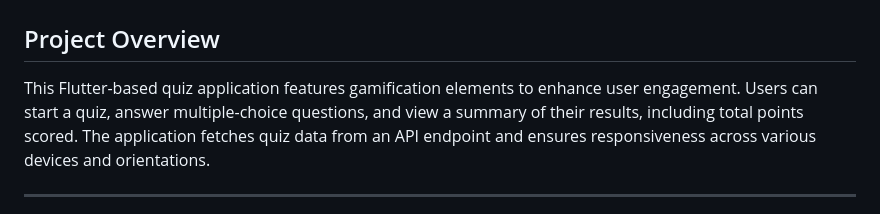
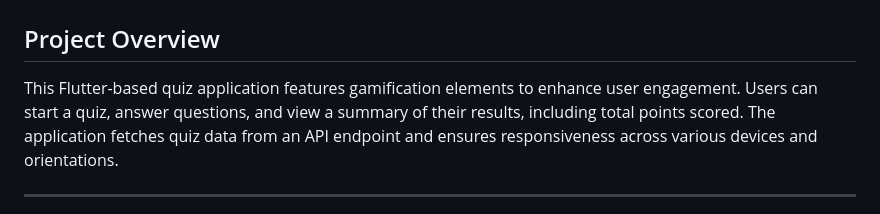
Before and after one commit to sajidrec/flutter_quiz_app_testline, a Markdown page: README.md, the part around one of its changes. Rendered like a GitHub page.

Commit message:
- Update README.md

```diff
--- a/README.md
+++ b/README.md
@@ -3,7 +3,7 @@
 ## Project Overview
 
 This Flutter-based quiz application features gamification elements to enhance user engagement. Users
-can start a quiz, answer multiple-choice questions, and view a summary of their results, including
+can start a quiz, answer questions, and view a summary of their results, including
 total points scored. The application fetches quiz data from an API endpoint and ensures
 responsiveness across various devices and orientations.
 
```
Also changed, not shown: other parts of README.md (+7 -7 lines).
